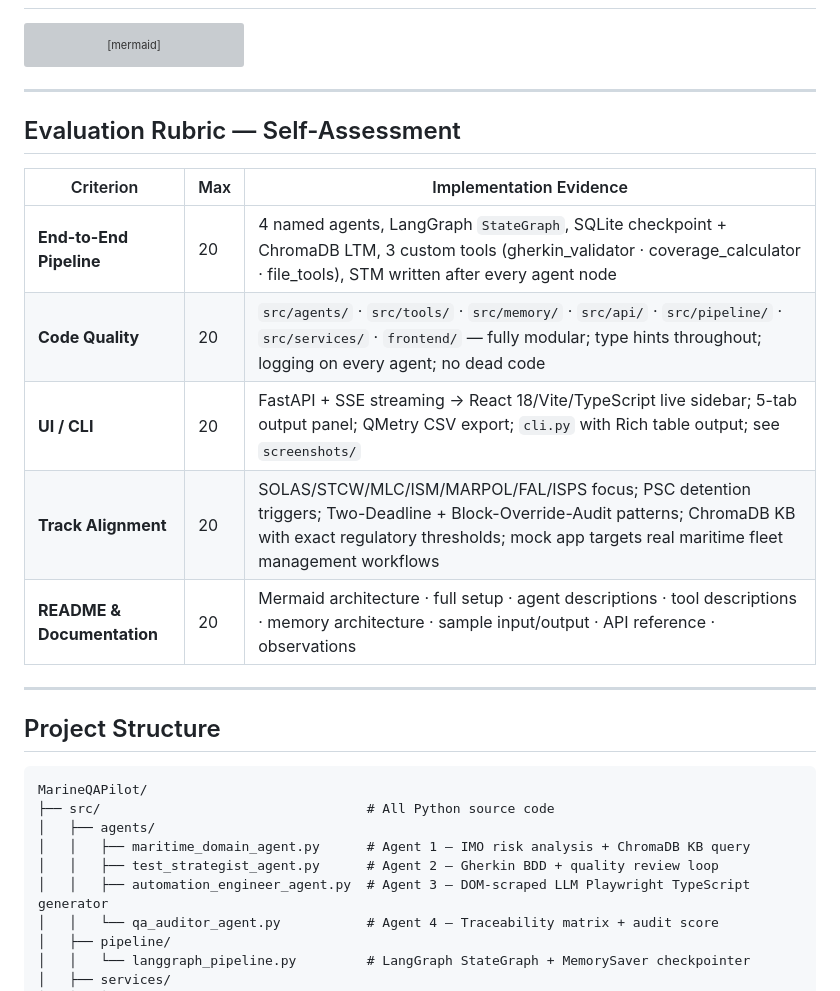
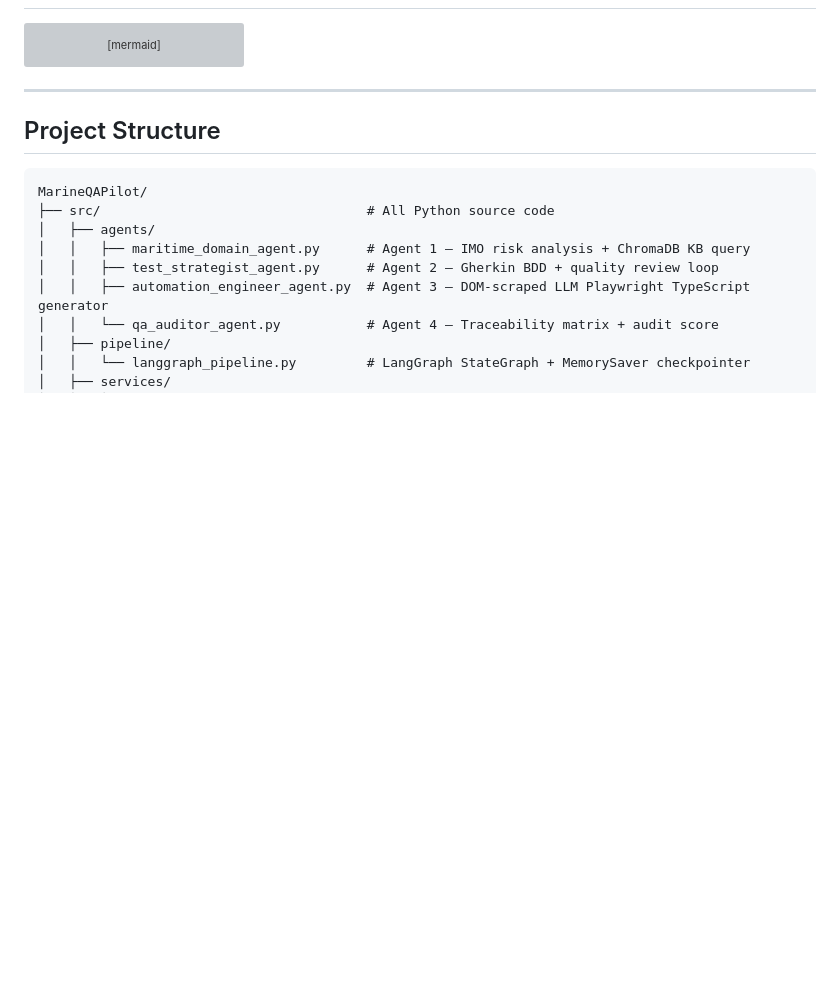
Before and after one commit to sruthims1/thinkpalm-agentai-SruthiMS-Capstone-Sandbox-Full-Agent-Pipeline, a Markdown page: README.md, the part around the change. Rendered like a GitHub page; blank space fills up the shorter version; grey boxes are pictures that could not be loaded.

Commit message:
Remove Evaluation Rubric self-assessment section from README

```diff
--- a/README.md
+++ b/README.md
@@ -94,17 +94,6 @@ flowchart TD
 
 ---
 
-## Evaluation Rubric — Self-Assessment
-
-| Criterion | Max | Implementation Evidence |
-|---|---|---|
-| **End-to-End Pipeline** | 20 | 4 named agents, LangGraph `StateGraph`, SQLite checkpoint + ChromaDB LTM, 3 custom tools (gherkin_validator · coverage_calculator · file_tools), STM written after every agent node |
-| **Code Quality** | 20 | `src/agents/` · `src/tools/` · `src/memory/` · `src/api/` · `src/pipeline/` · `src/services/` · `frontend/` — fully modular; type hints throughout; logging on every agent; no dead code |
-| **UI / CLI** | 20 | FastAPI + SSE streaming → React 18/Vite/TypeScript live sidebar; 5-tab output panel; QMetry CSV export; `cli.py` with Rich table output; see `screenshots/` |
-| **Track Alignment** | 20 | SOLAS/STCW/MLC/ISM/MARPOL/FAL/ISPS focus; PSC detention triggers; Two-Deadline + Block-Override-Audit patterns; ChromaDB KB with exact regulatory thresholds; mock app targets real maritime fleet management workflows |
-| **README & Documentation** | 20 | Mermaid architecture · full setup · agent descriptions · tool descriptions · memory architecture · sample input/output · API reference · observations |
-
----
 
 ## Project Structure
 
```
